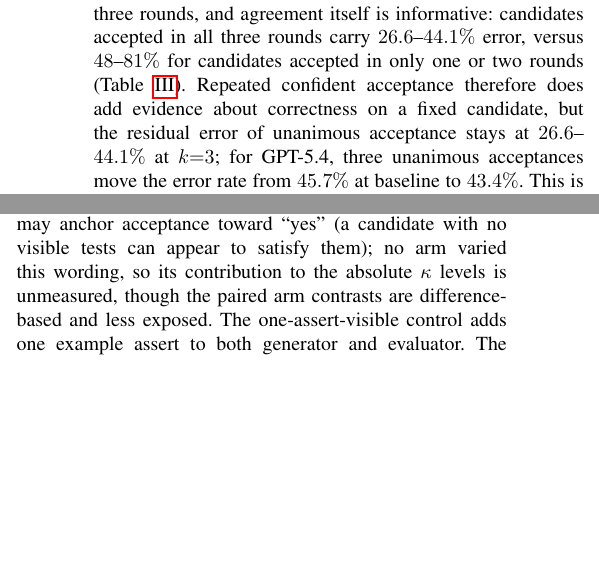
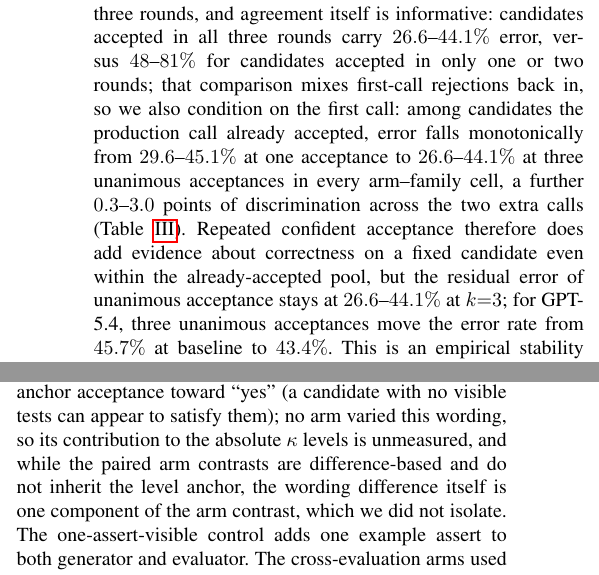
Before and after one commit to AndBrilliant/selfcorr-benchmarks, a LaTeX document (manuscript/main.tex): two parts of the columns of pages 8 and 15 of 16, joined at a grey line, cut so that both start at the same text, the shorter picture padded with empty space. Compiled offline with pdfLaTeX.

Commit message:
round-22 MINOR fixes (4)
- abstract: 26.6-44.1% residual error + 55-70% correct now qualified 'under the
  benchmark's hidden reference-assert criterion' (absolute levels are
  benchmark-relative; no evaluator-only visibility arm exists)
- Appendix C: 'less exposed' softened - wording difference is a component of the
  arm contrast, not isolated (steelman prompt omits 'satisfies the specification
  and tests')
- moderation: 'rules out' -> 'argues against ... (coarse stratification cannot
  exclude confounding within bins)'
- repeated evaluation: added first-call-conditioned ladder (already present in
  tier1_analysis.json as far_given_round1_accept): among production-accepted
  candidates, error falls monotonically 29.6-45.1% -> 26.6-44.1% at 3/3 in every
  arm-family cell, 0.3-3.0 points across the two extra calls; answers the
  'compares with a mixed group' objection with the conditioned comparison

```diff
--- a/manuscript/main.tex
+++ b/manuscript/main.tex
@@ -861,8 +861,13 @@ from a controlled sampling model. Verdicts are highly
 stable: $89.7$--$96.9\%$ of candidates receive a unanimous verdict across three rounds,
 and agreement itself is informative: candidates accepted in all three rounds carry
 $26.6$--$44.1\%$ error, versus $48$--$81\%$ for candidates accepted in only one or two
-rounds (Table~\ref{tab:repeated}). Repeated confident acceptance therefore does add
-evidence about correctness on a fixed candidate, but the residual error of unanimous
+rounds; that comparison mixes first-call rejections back in, so we also condition on
+the first call: among candidates the production call already accepted, error falls
+monotonically from $29.6$--$45.1\%$ at one acceptance to $26.6$--$44.1\%$ at three
+unanimous acceptances in every arm--family cell, a further $0.3$--$3.0$ points of
+discrimination across the two extra calls (Table~\ref{tab:repeated}).
+Repeated confident acceptance therefore does add evidence about correctness on a
+fixed candidate even within the already-accepted pool, but the residual error of unanimous
 acceptance stays at $26.6$--$44.1\%$ at $k{=}3$; for GPT-5.4, three unanimous acceptances
 move the error rate from $45.7\%$ at baseline to $43.4\%$. This is an empirical stability property,
 not a measured information-theoretic ceiling: the latent bound is not identified, and
@@ -1686,8 +1692,9 @@ asserts were nevertheless not shown to the evaluator, so ``tests''
 referred to the hidden ground-truth criterion rather than visible evidence. The
 wording itself may anchor acceptance toward ``yes'' (a candidate with no visible
 tests can appear to satisfy them); no arm varied this wording, so its contribution
-to the absolute $\kappa$ levels is unmeasured, though the paired arm contrasts are
-difference-based and less exposed. The
+to the absolute $\kappa$ levels is unmeasured, and while the paired arm contrasts
+are difference-based and do not inherit the level anchor, the wording difference
+itself is one component of the arm contrast, which we did not isolate. The
 one-assert-visible control adds one example assert to both generator and
 evaluator. The cross-evaluation arms used the same self-check and steelman
 prompts verbatim for every evaluator--generator pair.
```
Also changed, not shown: manuscript/main.tex (7 more changed lines).
